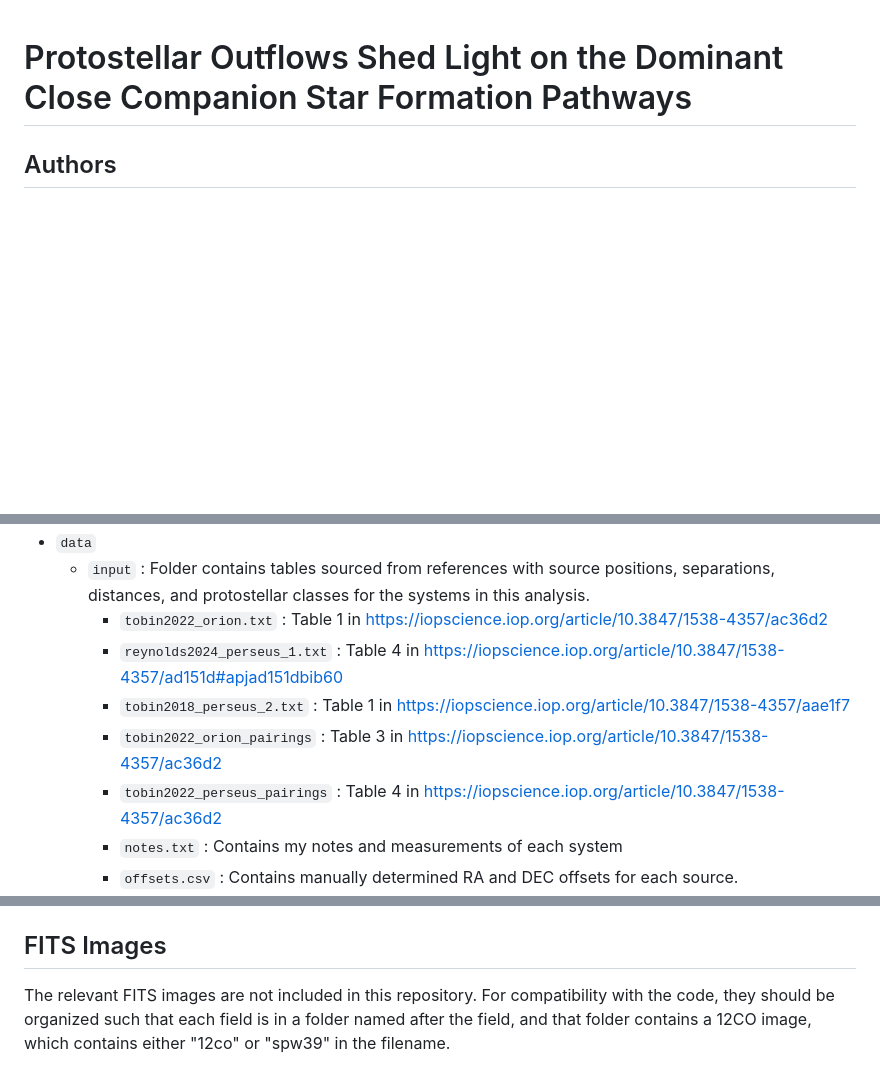
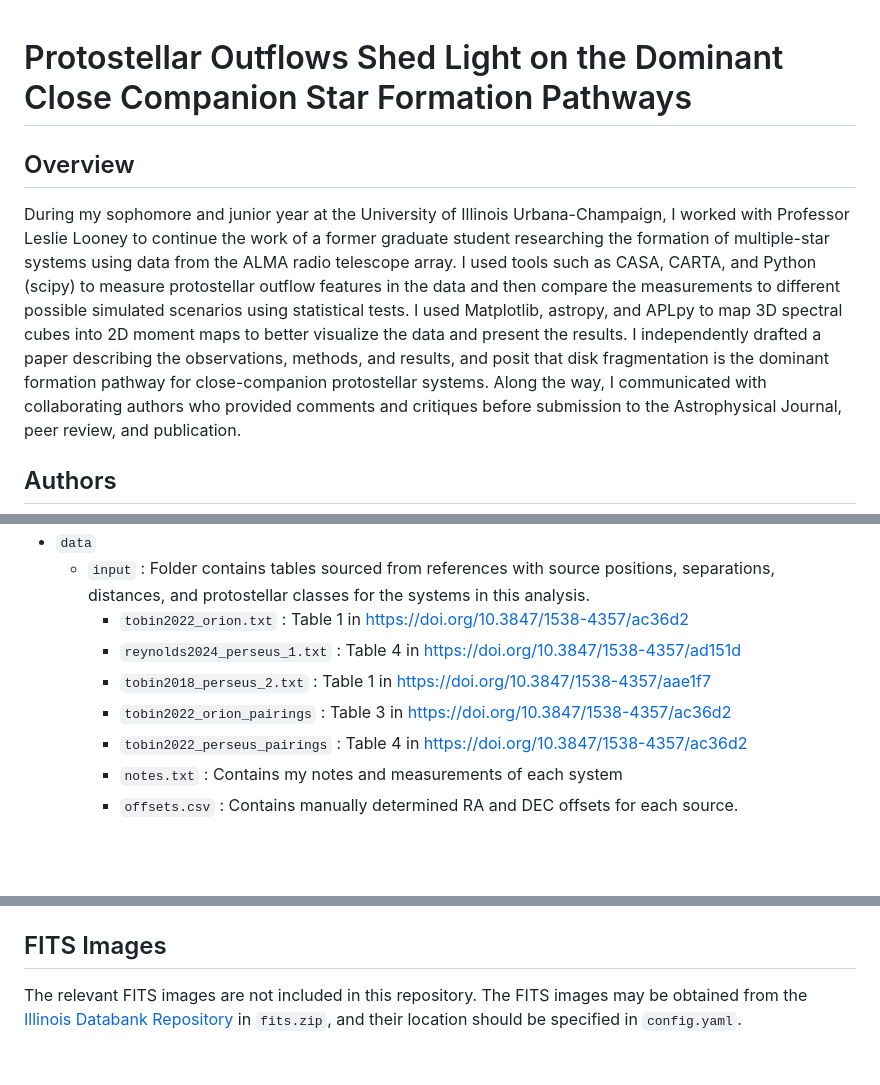
Before and after one commit to ryguy2k4/hops-research, a Markdown page: Readme.md, 3 parts joined by grey strips. GitHub-like rendering; blank space fills up the shorter version.

```diff
--- a/Readme.md
+++ b/Readme.md
@@ -1,4 +1,8 @@
 # Protostellar Outflows Shed Light on the Dominant Close Companion Star Formation Pathways
+
+## Overview
+During my sophomore and junior year at the University of Illinois Urbana-Champaign, I worked with Professor Leslie Looney to continue the work of a former graduate student researching the formation of multiple-star systems using data from the ALMA radio telescope array. I used tools such as CASA, CARTA, and Python (scipy) to measure protostellar outflow features in the data and then compare the measurements to different possible simulated scenarios using statistical tests. I used Matplotlib, astropy, and APLpy to map 3D spectral cubes into 2D moment maps to better visualize the data and present the results. I independently drafted a paper describing the observations, methods, and results, and posit that disk fragmentation is the dominant formation pathway for close-companion protostellar systems. Along the way, I communicated with collaborating authors who provided comments and critiques before submission to the Astrophysical Journal, peer review, and publication.
+
 ## Authors
 Ryan Sponzilli<sup>1</sup>, Leslie W. Looney<sup>1</sup>, John J. Tobin<sup>2</sup>, Frankie J. Encalada<sup>1</sup>, Austen Fourkas<sup>1</sup>, Hector Arce<sup>3</sup>, Erin Cox<sup>4,5</sup>, James Di Francesco<sup>6,7</sup>, Nicole Karnath<sup>8</sup>, Zhi-Yun Li<sup>9</sup>, Nadia Murillo<sup>10</sup>, Stella Offner<sup>11</sup>, Sarah Sadavoy<sup>12</sup>, Rajeeb Sharma<sup>13</sup>
 
@@ -29,11 +33,11 @@ Understanding the formation pathway for close-companion protostars is central to
 * `doc`: Contains project proposals.
 * `data`
     * `input` : Folder contains tables sourced from references with source positions, separations, distances, and protostellar classes for the systems in this analysis.
-        * `tobin2022_orion.txt` : Table 1 in https://iopscience.iop.org/article/10.3847/1538-4357/ac36d2
-        * `reynolds2024_perseus_1.txt` : Table 4 in https://iopscience.iop.org/article/10.3847/1538-4357/ad151d#apjad151dbib60
-        * `tobin2018_perseus_2.txt` : Table 1 in https://iopscience.iop.org/article/10.3847/1538-4357/aae1f7
-        * `tobin2022_orion_pairings` : Table 3 in https://iopscience.iop.org/article/10.3847/1538-4357/ac36d2
-        * `tobin2022_perseus_pairings` : Table 4 in https://iopscience.iop.org/article/10.3847/1538-4357/ac36d2
+        * `tobin2022_orion.txt` : Table 1 in https://doi.org/10.3847/1538-4357/ac36d2
+        * `reynolds2024_perseus_1.txt` : Table 4 in https://doi.org/10.3847/1538-4357/ad151d
+        * `tobin2018_perseus_2.txt` : Table 1 in https://doi.org/10.3847/1538-4357/aae1f7
+        * `tobin2022_orion_pairings` : Table 3 in https://doi.org/10.3847/1538-4357/ac36d2
+        * `tobin2022_perseus_pairings` : Table 4 in https://doi.org/10.3847/1538-4357/ac36d2
         * `notes.txt` :  Contains my notes and measurements of each system
         * `offsets.csv` : Contains manually determined RA and DEC offsets for each source.
     * `output` : Folder contains organized csv tables generated in `prepare_tables.py` which are used in the analysis and presented in the paper.
@@ -57,4 +61,4 @@ Understanding the formation pathway for close-companion protostars is central to
 The entire analysis is containerized with Docker. The `Dockerfile` in the root folder can be used to build the image. The workflow is implemented with snakemake and defined in the `Snakefile` in the root folder. The container can be run via the `runall.sh` script. Note that running the analysis requires having the relevant FITS images. Edit `config.yaml` to point to the location of the FITS images on your system. The results of the analysis are saved in the `results` folder.
 
 ## FITS Images
-The relevant FITS images are not included in this repository. For compatibility with the code, they should be organized such that each field is in a folder named after the field, and that folder contains a 12CO image, which contains either "12co" or "spw39" in the filename.
+The relevant FITS images are not included in this repository. The FITS images may be obtained from the [Illinois Databank Repository](https://doi.org/10.13012/B2IDB-7093951_V1) in `fits.zip`, and their location should be specified in `config.yaml`.
```
